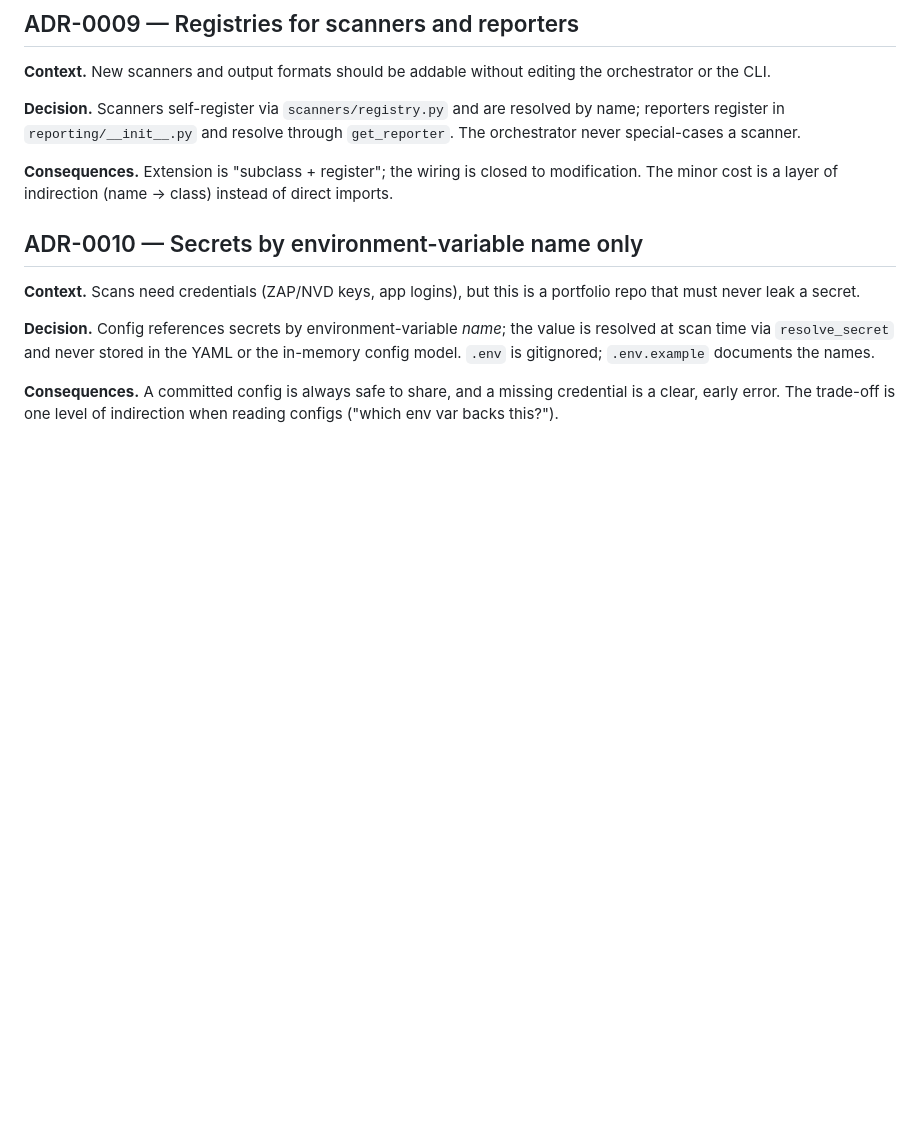
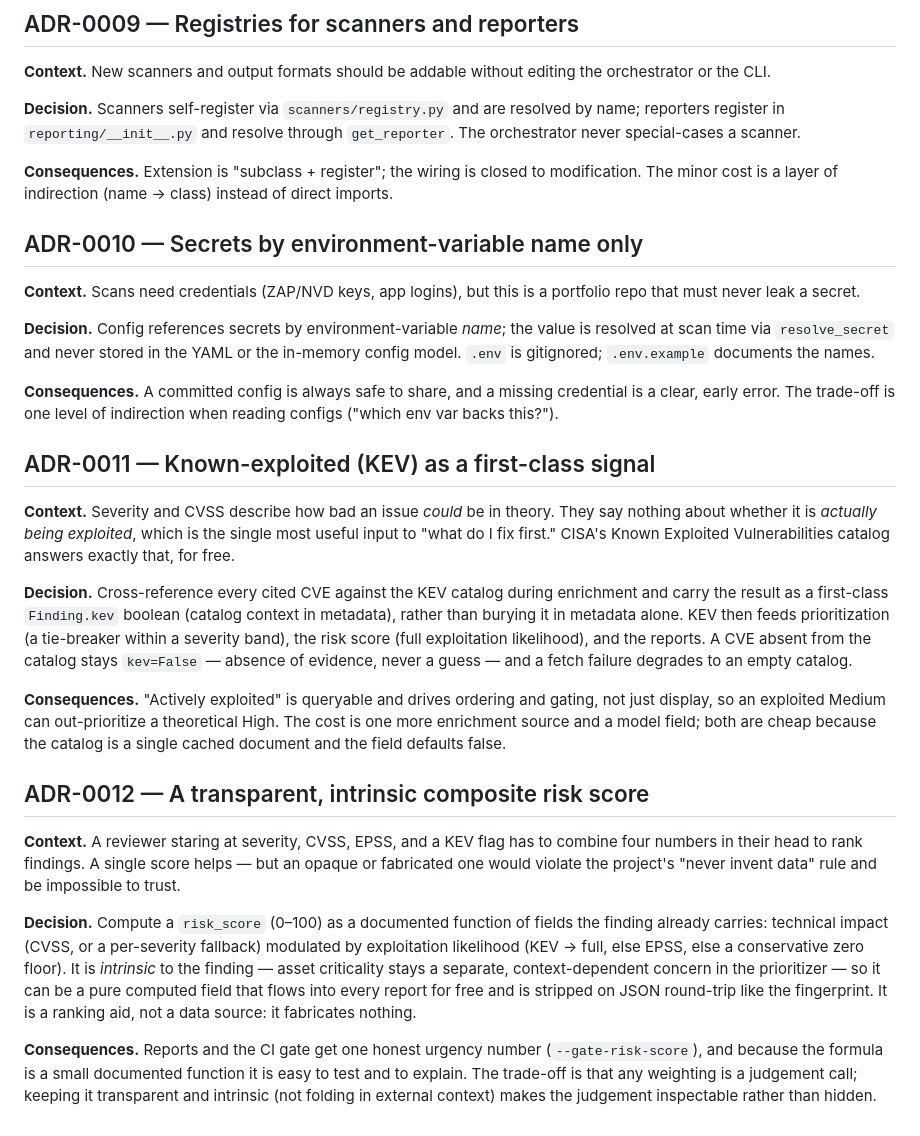
Before and after one commit to connor-p-mccune/vulnpipe, a Markdown page: docs/DECISIONS.md, the part around the change. GitHub-like rendering; blank space fills up the shorter version.

Commit message:
docs(decisions): record the KEV and risk-score design decisions
Add ADR-0011 (known-exploited status as a first-class signal that feeds
prioritization, risk, and gating -- not just display) and ADR-0012 (a
transparent, intrinsic composite risk score computed from fields the
finding already carries, kept separate from asset criticality so it can
be a pure computed field). Both capture the trade-offs behind the 0.2.0
risk-intelligence work.

```diff
--- a/docs/DECISIONS.md
+++ b/docs/DECISIONS.md
@@ -146,3 +146,44 @@ in-memory config model. `.env` is gitignored; `.env.example` documents the names
 **Consequences.** A committed config is always safe to share, and a missing
 credential is a clear, early error. The trade-off is one level of indirection when
 reading configs ("which env var backs this?").
+
+## ADR-0011 — Known-exploited (KEV) as a first-class signal
+
+**Context.** Severity and CVSS describe how bad an issue *could* be in theory. They
+say nothing about whether it is *actually being exploited*, which is the single most
+useful input to "what do I fix first." CISA's Known Exploited Vulnerabilities catalog
+answers exactly that, for free.
+
+**Decision.** Cross-reference every cited CVE against the KEV catalog during
+enrichment and carry the result as a first-class `Finding.kev` boolean (catalog
+context in metadata), rather than burying it in metadata alone. KEV then feeds
+prioritization (a tie-breaker within a severity band), the risk score (full
+exploitation likelihood), and the reports. A CVE absent from the catalog stays
+`kev=False` — absence of evidence, never a guess — and a fetch failure degrades to an
+empty catalog.
+
+**Consequences.** "Actively exploited" is queryable and drives ordering and gating,
+not just display, so an exploited Medium can out-prioritize a theoretical High. The
+cost is one more enrichment source and a model field; both are cheap because the
+catalog is a single cached document and the field defaults false.
+
+## ADR-0012 — A transparent, intrinsic composite risk score
+
+**Context.** A reviewer staring at severity, CVSS, EPSS, and a KEV flag has to combine
+four numbers in their head to rank findings. A single score helps — but an opaque or
+fabricated one would violate the project's "never invent data" rule and be impossible
+to trust.
+
+**Decision.** Compute a `risk_score` (0–100) as a documented function of fields the
+finding already carries: technical impact (CVSS, or a per-severity fallback) modulated
+by exploitation likelihood (KEV → full, else EPSS, else a conservative zero floor).
+It is *intrinsic* to the finding — asset criticality stays a separate,
+context-dependent concern in the prioritizer — so it can be a pure computed field that
+flows into every report for free and is stripped on JSON round-trip like the
+fingerprint. It is a ranking aid, not a data source: it fabricates nothing.
+
+**Consequences.** Reports and the CI gate get one honest urgency number
+(`--gate-risk-score`), and because the formula is a small documented function it is
+easy to test and to explain. The trade-off is that any weighting is a judgement call;
+keeping it transparent and intrinsic (not folding in external context) makes the
+judgement inspectable rather than hidden.
```
